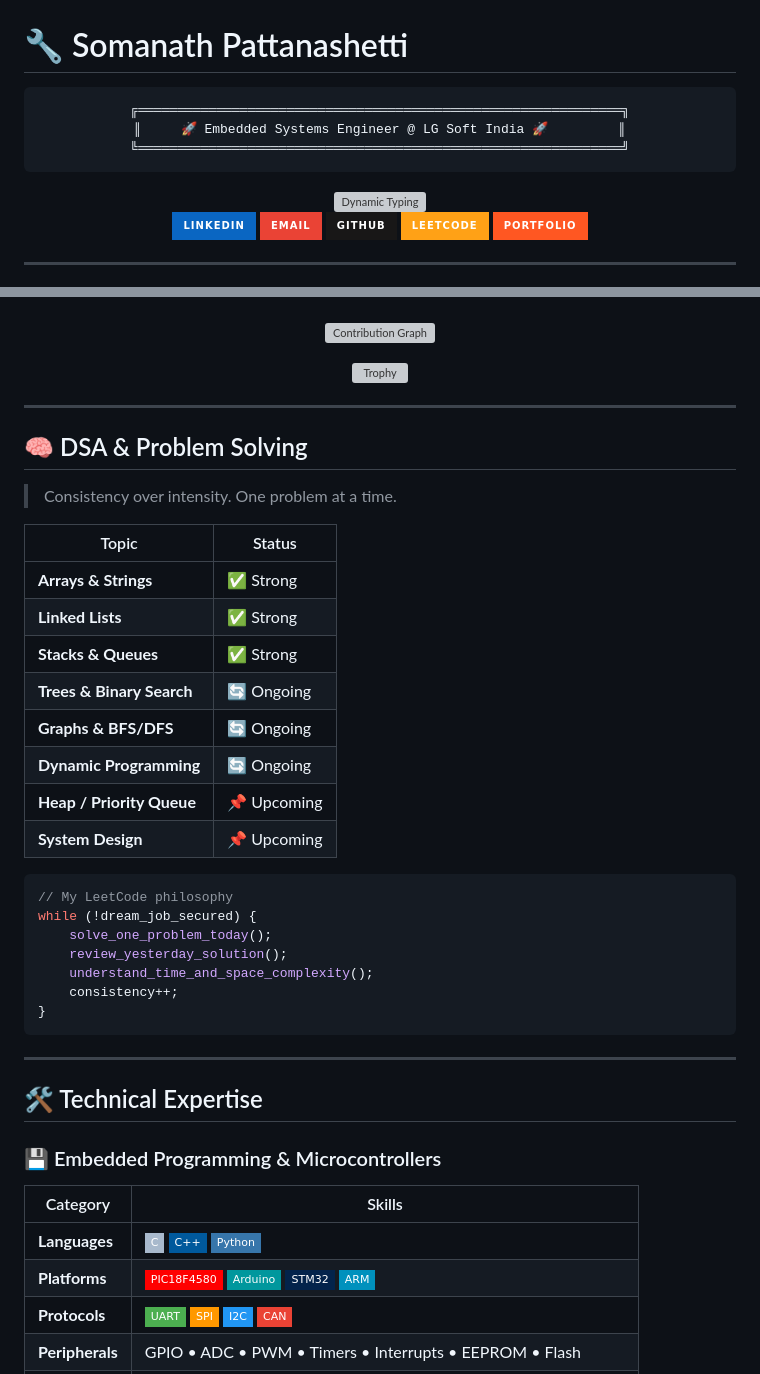
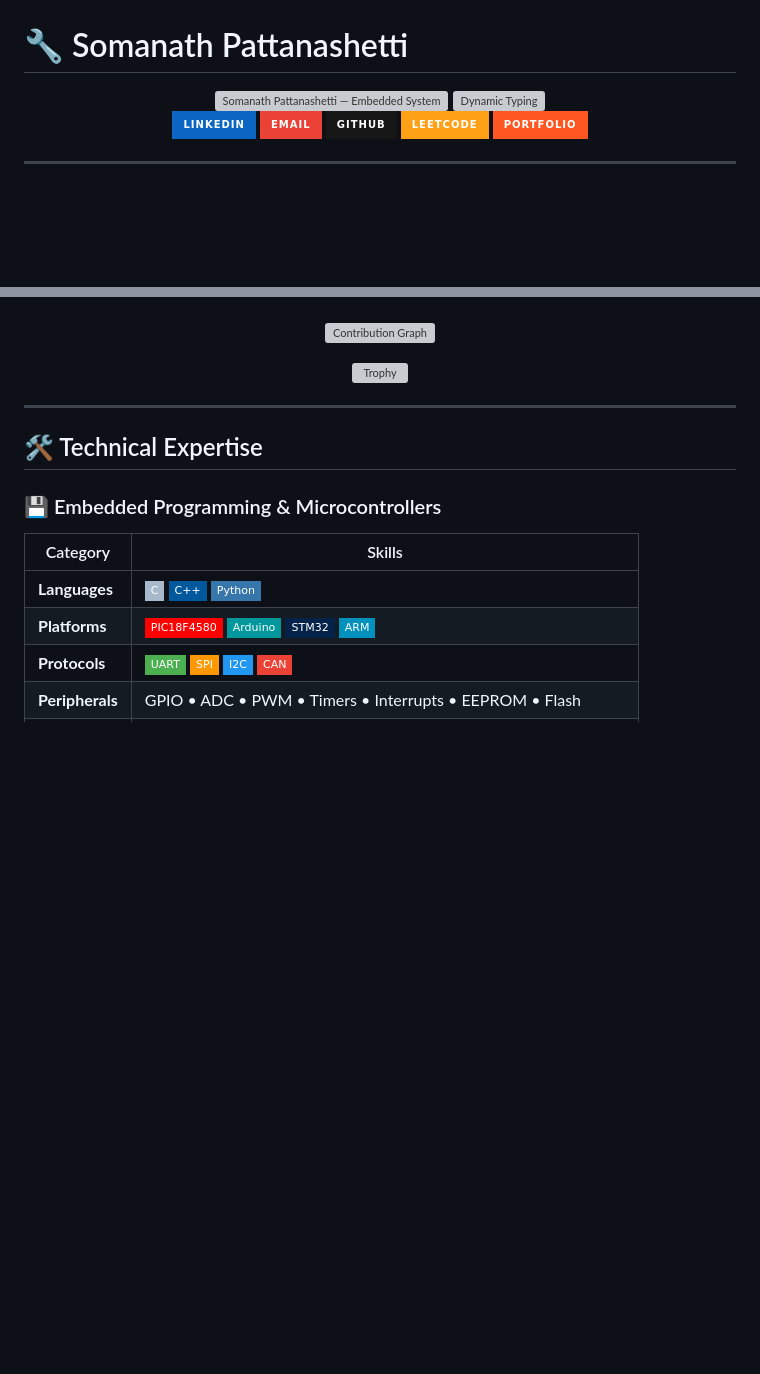
Before and after one commit to SomanathPattanashetti/SomanathPattanashetti, a Markdown page: README.md, 2 parts joined by grey strips. GitHub-like rendering; badges without logos; blank space fills up the shorter version; grey boxes are pictures that could not be loaded.

````diff
--- a/README.md
+++ b/README.md
@@ -2,13 +2,9 @@
 
 <div align="center">
 
-```
-╔══════════════════════════════════════════════════════════════╗
-║     🚀 Embedded Systems Engineer @ LG Soft India 🚀         ║
-╚══════════════════════════════════════════════════════════════╝
-```
+<img src="./robot-banner.svg" alt="Somanath Pattanashetti — Embedded Systems Engineer" width="100%"/>
 
-<img src="https://readme-typing-svg.herokuapp.com?font=JetBrains+Mono&weight=600&size=24&duration=2000&pause=1000&color=00F5FF&center=true&vCenter=true&width=800&lines=Embedded+Systems+Engineer+%40+LG+Soft+India+%F0%9F%94%A7;Microcontroller+%26+Firmware+Developer+%E2%9A%A1;Daily+LeetCoder+%7C+FAANG-Bound+%F0%9F%8E%AF;Building+Smart+Hardware+Solutions+%F0%9F%A4%96" alt="Dynamic Typing" />
+<img src="https://readme-typing-svg.herokuapp.com?font=JetBrains+Mono&weight=600&size=22&duration=2000&pause=1000&color=00F5FF&center=true&vCenter=true&width=800&lines=Embedded+Systems+Engineer+%40+LG+Soft+India+%F0%9F%94%A7;Microcontroller+%26+Firmware+Developer+%E2%9A%A1;Daily+LeetCoder+%7C+FAANG-Bound+%F0%9F%8E%AF;Building+Smart+Hardware+Solutions+%F0%9F%A4%96" alt="Dynamic Typing" />
 
 <br/>
 
@@ -102,33 +98,6 @@ dsa_progress:
 ![Trophy](https://github-profile-trophy.vercel.app/?username=SomanathPattanashetti&theme=radical&no-frame=true&column=7&rank=-?)
 
 </div>
-
----
-
-## 🧠 DSA & Problem Solving
-
-> Consistency over intensity. One problem at a time.
-
-| Topic | Status |
-|-------|--------|
-| **Arrays & Strings** | ✅ Strong |
-| **Linked Lists** | ✅ Strong |
-| **Stacks & Queues** | ✅ Strong |
-| **Trees & Binary Search** | 🔄 Ongoing |
-| **Graphs & BFS/DFS** | 🔄 Ongoing |
-| **Dynamic Programming** | 🔄 Ongoing |
-| **Heap / Priority Queue** | 📌 Upcoming |
-| **System Design** | 📌 Upcoming |
-
-```c
-// My LeetCode philosophy
-while (!dream_job_secured) {
-    solve_one_problem_today();
-    review_yesterday_solution();
-    understand_time_and_space_complexity();
-    consistency++;
-}
-```
 
 ---
 
````
